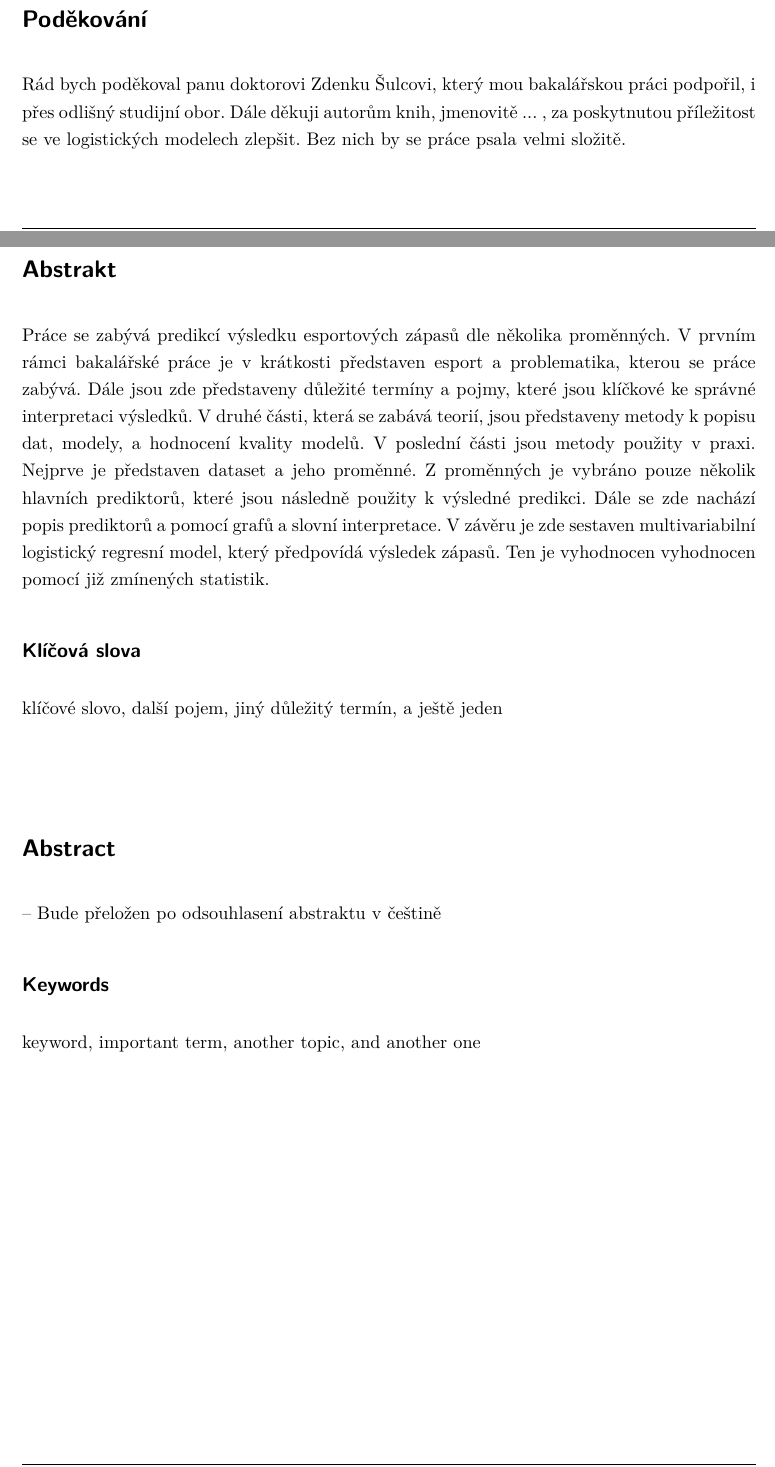
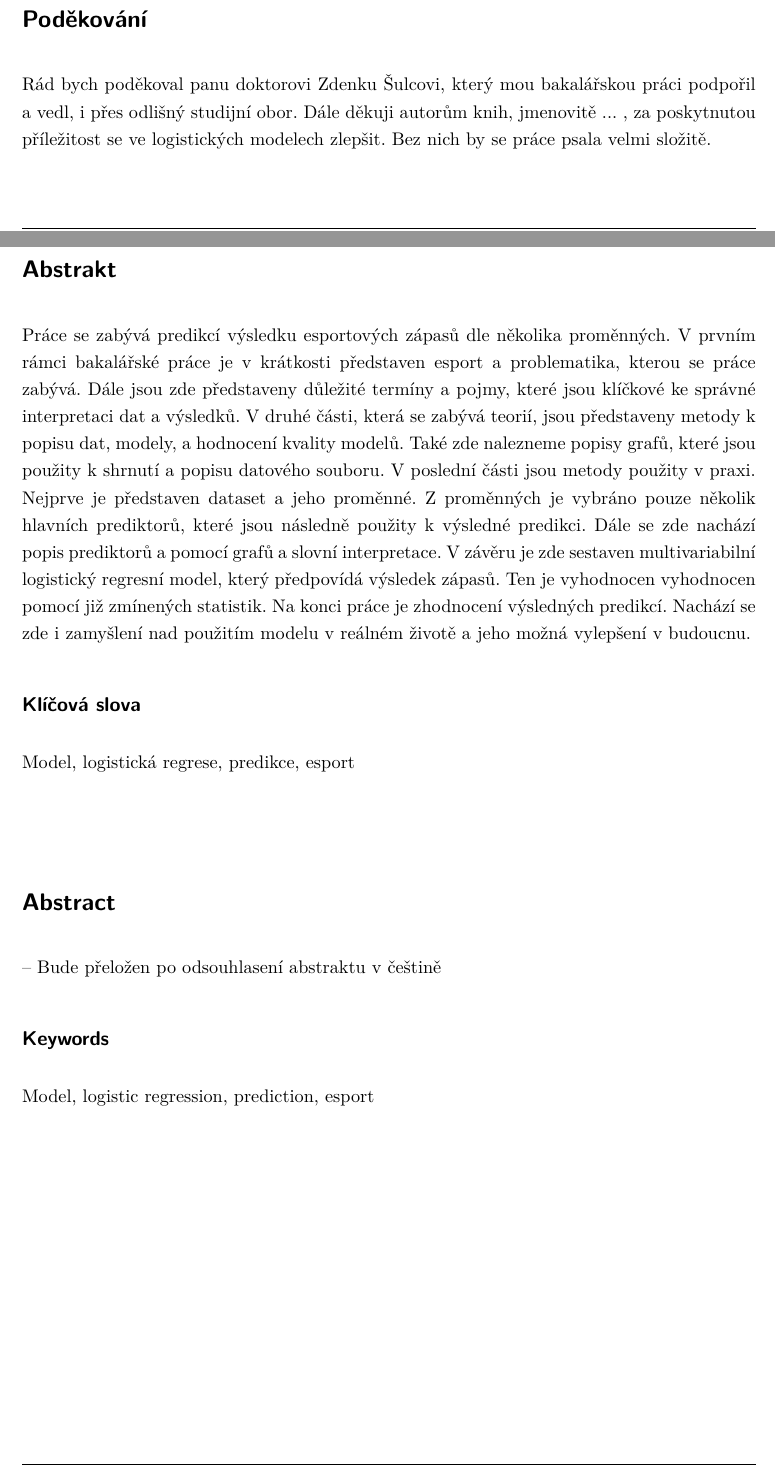
Before and after one commit to MichalLauer/bachelor-csgo-analysis, a LaTeX document (bakalarska-prace/prace.tex): two parts of pages 3 and 4 of 21, joined at a grey line, cut so that both start at the same text. Compiled offline with pdfLaTeX.

Commit message:
Dokončení českého Abstraktu

```diff
--- a/bakalarska-prace/prace.tex
+++ b/bakalarska-prace/prace.tex
@@ -33,24 +32,26 @@
 % Nepovinné poděkování (vedoucímu práce, konzultantovi, tomu, kdo
 % zapůjčil software, literaturu apod.)
 \def\Podekovani{%
-Rád bych poděkoval panu doktorovi Zdenku Šulcovi, který mou bakalářskou práci podpořil, i přes odlišný studijní obor.
+Rád bych poděkoval panu doktorovi Zdenku Šulcovi, který mou bakalářskou práci podpořil a vedl, i přes odlišný studijní obor.
 Dále děkuji autorům knih, jmenovitě ... , za poskytnutou příležitost se ve logistických modelech zlepšit. Bez nich by se práce psala velmi složitě.
 }
 
 % Abstrakt (doporučený rozsah cca 150-250 slov; nejedná se o zadání práce)
 \def\Abstrakt{%
 Práce se zabývá predikcí výsledku esportových zápasů dle několika proměnných. V prvním rámci bakalářské práce je v krátkosti představen esport a problematika, kterou se práce zabývá. Dále jsou zde
-představeny důležité termíny a pojmy, které jsou klíčkové ke správné interpretaci výsledků. V druhé části, která se zabává teorií, jsou představeny metody k popisu dat, modely, a hodnocení kvality modelů. V poslední části
-jsou metody  použity v praxi. Nejprve je představen dataset a jeho proměnné. Z proměnných je vybráno pouze několik hlavních prediktorů, které jsou následně použity k výsledné predikci. Dále se zde nachází
-popis prediktorů a pomocí grafů a slovní interpretace. V závěru je zde sestaven multivariabilní logistický regresní model, který předpovídá výsledek zápasů. Ten je vyhodnocen vyhodnocen pomocí již zmínených statistik.
+představeny důležité termíny a pojmy, které jsou klíčkové ke správné interpretaci dat a výsledků. V druhé části, která se zabývá teorií, jsou představeny metody k popisu dat, modely, a hodnocení kvality modelů. Také zde
+nalezneme popisy grafů, které jsou použity k shrnutí a popisu datového souboru. V poslední části jsou metody použity v praxi. Nejprve je představen dataset a jeho proměnné. Z proměnných je vybráno pouze několik hlavních prediktorů,
+které jsou následně použity k výsledné predikci. Dále se zde nachází popis prediktorů a pomocí grafů a slovní interpretace. V závěru je zde sestaven multivariabilní logistický regresní model, který předpovídá výsledek zápasů.
+Ten je vyhodnocen vyhodnocen pomocí již zmínených statistik. Na konci práce je zhodnocení výsledných predikcí. Nachází se zde i zamyšlení nad použitím modelu v reálném životě a jeho možná vylepšení v budoucnu.
 }
+
 \def\AbstraktEN{%
 -- Bude přeložen po odsouhlasení abstraktu v češtině
 }
 
 % 3 až 5 klíčových slov (doporučeno)
-\def\KlicovaSlova{klíčové slovo, další pojem, jiný důležitý termín, a ještě jeden}
-\def\KlicovaSlovaEN{keyword, important term, another topic, and another one}
+\def\KlicovaSlova{Model, logistická regrese, predikce, esport}
+\def\KlicovaSlovaEN{Model, logistic regression, prediction, esport}
 
 %% Titulní strana a různé povinné informační strany
 \begin{document}
```
Also changed, not shown: bakalarska-prace/prace.tex (1 more changed lines).
